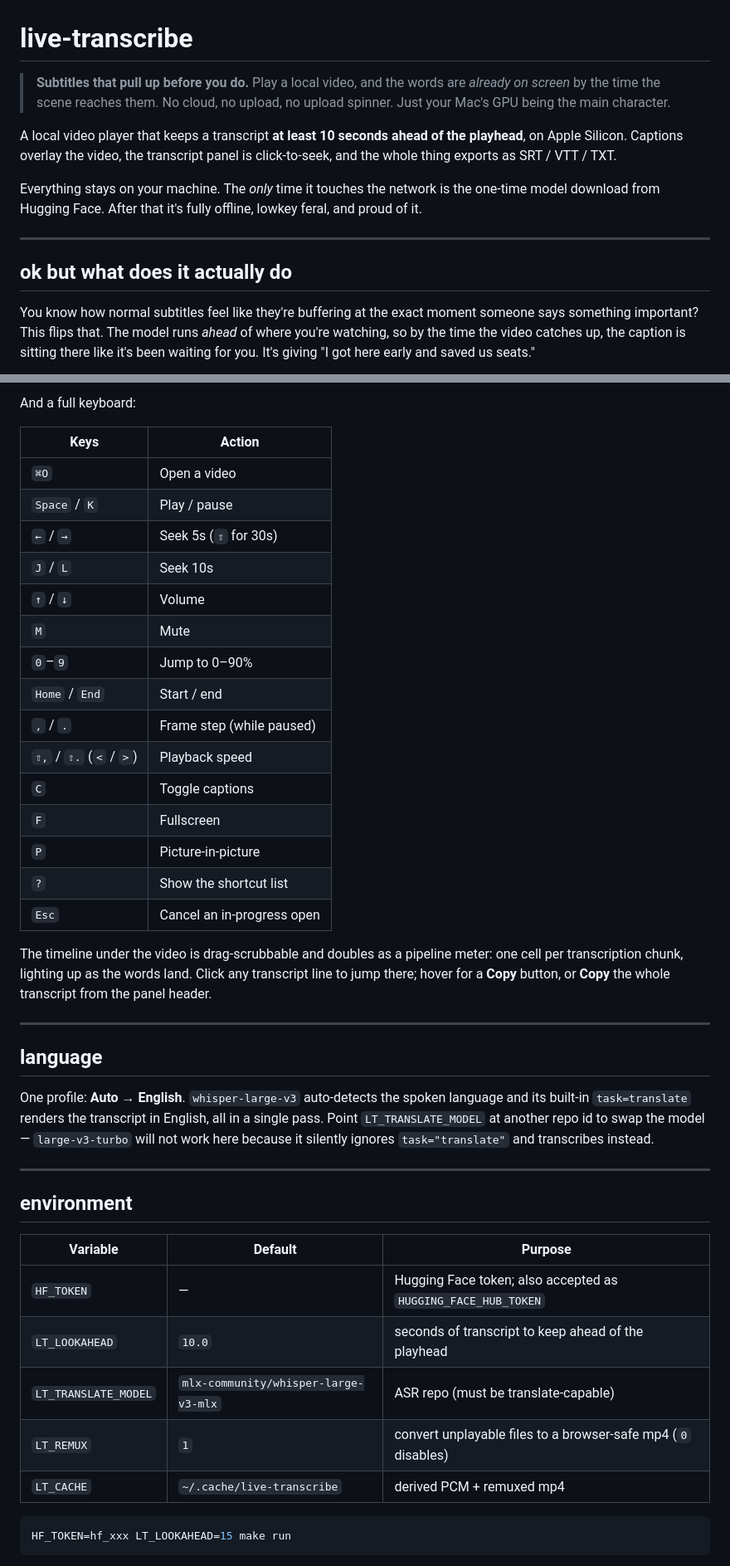
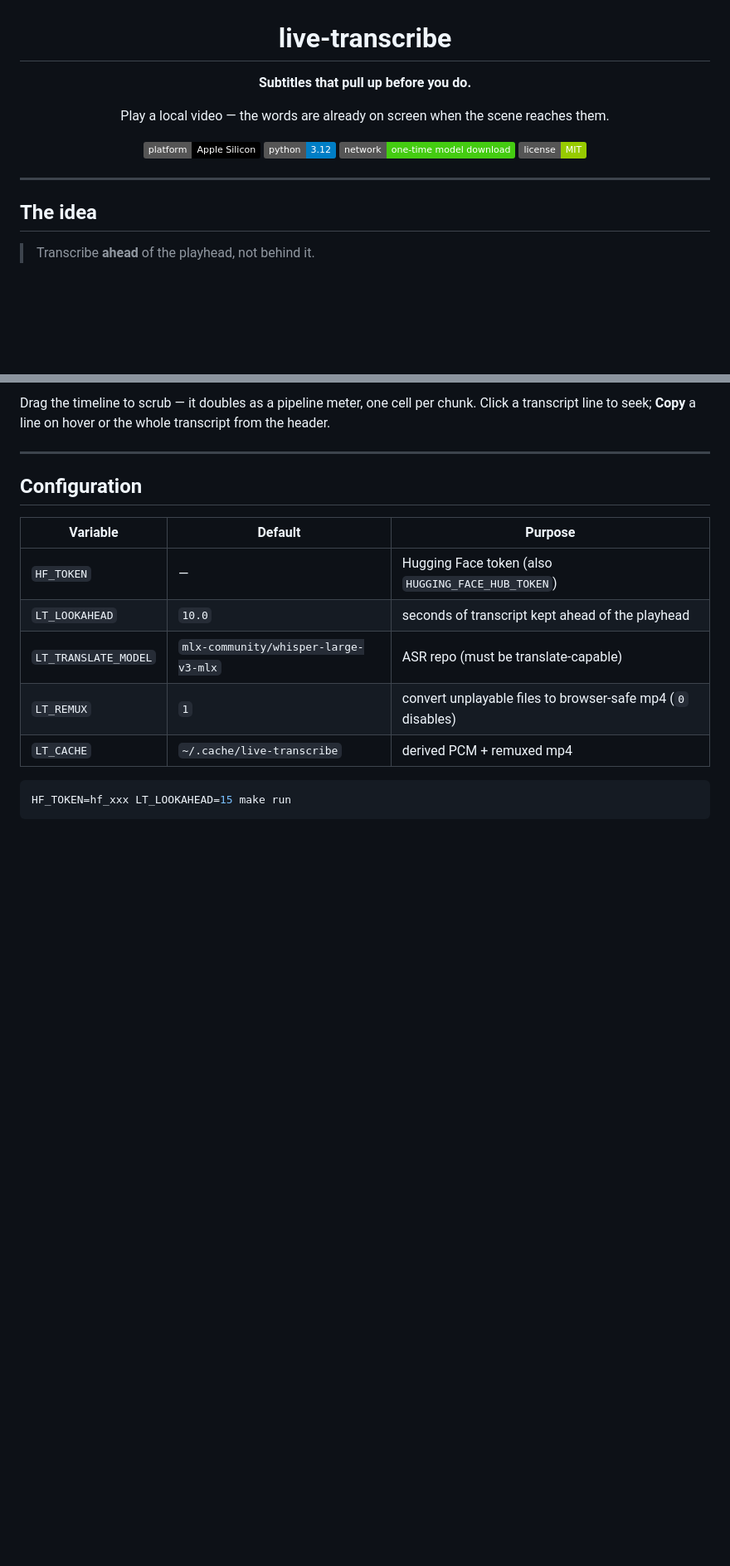
Before and after one commit to sharathkrml/live-transcribe, a Markdown page: README.md, 2 parts joined by grey strips. Shown at 83% size. Drawn GitHub-style; badges without logos; blank space fills up the shorter version.

````diff
--- a/README.md
+++ b/README.md
@@ -1,24 +3,19 @@
 # live-transcribe
 
-> **Subtitles that pull up before you do.** Play a local video, and the words
-> are *already on screen* by the time the scene reaches them. No cloud, no
-> upload, no upload spinner. Just your Mac's GPU being the main character.
+**Subtitles that pull up before you do.**
 
-A local video player that keeps a transcript **at least 10 seconds ahead of the
-playhead**, on Apple Silicon. Captions overlay the video, the transcript panel
-is click-to-seek, and the whole thing exports as SRT / VTT / TXT.
+Play a local video — the words are already on screen when the scene reaches them.
 
-Everything stays on your machine. The *only* time it touches the network is the
-one-time model download from Hugging Face. After that it's fully offline, lowkey
-feral, and proud of it.
+[![platform](https://img.shields.io/badge/platform-Apple%20Silicon-black?logo=apple)](https://github.com/sharathkrml/live-transcribe)
+[![python](https://img.shields.io/badge/python-3.12-blue?logo=python)](pyproject.toml)
+[![offline](https://img.shields.io/badge/network-one--time%20model%20download-success)](#quickstart)
+[![license](https://img.shields.io/badge/license-MIT-green)](LICENSE)
+
+</div>
 
 ---
 
-## ok but what does it actually do
+## The idea
 
-You know how normal subtitles feel like they're buffering at the exact moment
-someone says something important? This flips that. The model runs *ahead* of
-where you're watching, so by the time the video catches up, the caption is
-sitting there like it's been waiting for you. It's giving "I got here early and
-saved us seats."
+> Transcribe **ahead** of the playhead, not behind it.
 
@@ -145,49 +105,16 @@ The player has a custom transport bar that auto-hides while you watch:
 
-And a full keyboard:
-
-| Keys | Action |
-| --- | --- |
-| `⌘O` | Open a video |
-| `Space` / `K` | Play / pause |
-| `←` / `→` | Seek 5s (`⇧` for 30s) |
-| `J` / `L` | Seek 10s |
-| `↑` / `↓` | Volume |
-| `M` | Mute |
-| `0`–`9` | Jump to 0–90% |
-| `Home` / `End` | Start / end |
-| `,` / `.` | Frame step (while paused) |
-| `⇧,` / `⇧.` (`<` / `>`) | Playback speed |
-| `C` | Toggle captions |
-| `F` | Fullscreen |
-| `P` | Picture-in-picture |
-| `?` | Show the shortcut list |
-| `Esc` | Cancel an in-progress open |
-
-The timeline under the video is drag-scrubbable and doubles as a pipeline meter:
-one cell per transcription chunk, lighting up as the words land. Click any
-transcript line to jump there; hover for a **Copy** button, or **Copy** the
-whole transcript from the panel header.
+Drag the timeline to scrub — it doubles as a pipeline meter, one cell per chunk. Click a transcript line to seek; **Copy** a line on hover or the whole transcript from the header.
 
 ---
 
-## language
-
-One profile: **Auto → English**. `whisper-large-v3` auto-detects the spoken
-language and its built-in `task=translate` renders the transcript in English,
-all in a single pass. Point `LT_TRANSLATE_MODEL` at another repo id to swap the
-model — `large-v3-turbo` will not work here because it silently ignores
-`task="translate"` and transcribes instead.
-
----
-
-## environment
+## Configuration
 
 | Variable | Default | Purpose |
 | --- | --- | --- |
-| `HF_TOKEN` | — | Hugging Face token; also accepted as `HUGGING_FACE_HUB_TOKEN` |
-| `LT_LOOKAHEAD` | `10.0` | seconds of transcript to keep ahead of the playhead |
+| `HF_TOKEN` | — | Hugging Face token (also `HUGGING_FACE_HUB_TOKEN`) |
+| `LT_LOOKAHEAD` | `10.0` | seconds of transcript kept ahead of the playhead |
 | `LT_TRANSLATE_MODEL` | `mlx-community/whisper-large-v3-mlx` | ASR repo (must be translate-capable) |
-| `LT_REMUX` | `1` | convert unplayable files to a browser-safe mp4 (`0` disables) |
+| `LT_REMUX` | `1` | convert unplayable files to browser-safe mp4 (`0` disables) |
 | `LT_CACHE` | `~/.cache/live-transcribe` | derived PCM + remuxed mp4 |
 
 ```sh
````
Also changed, not shown: other parts of README.md (+76 -152 lines).
